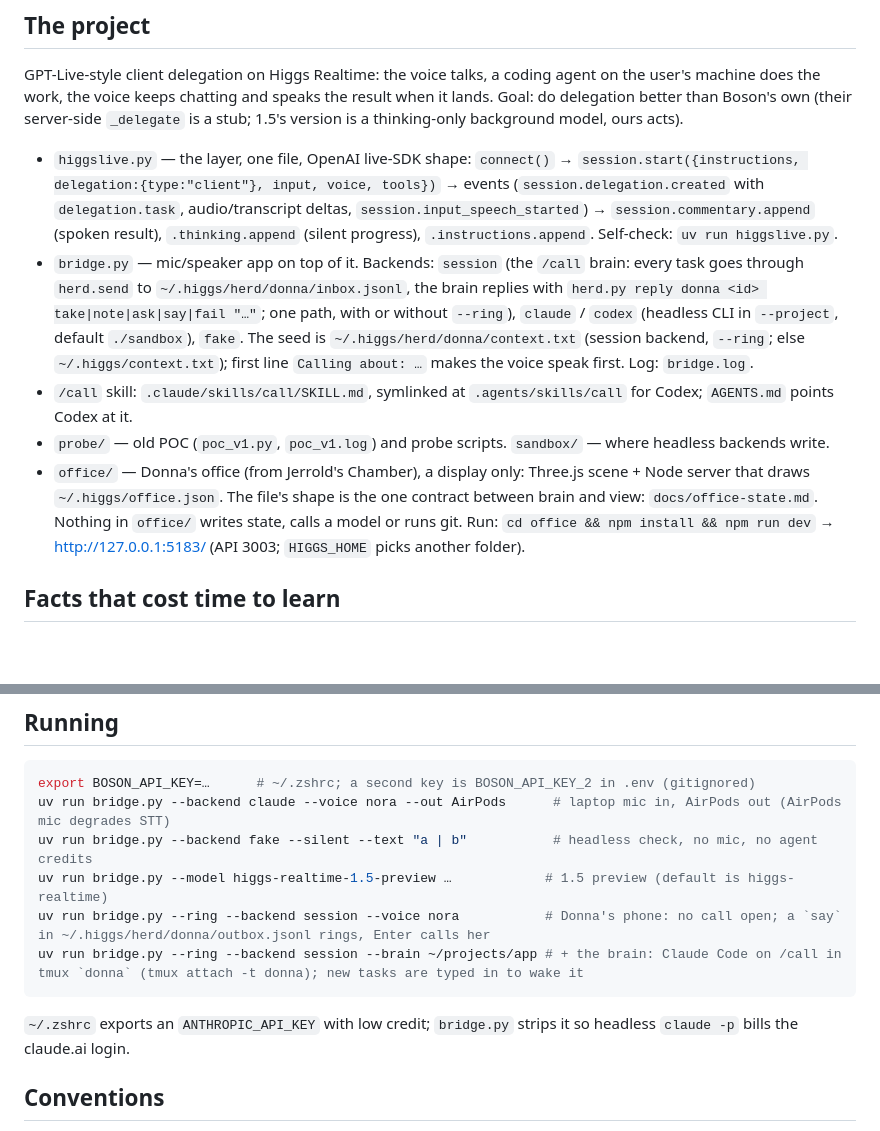
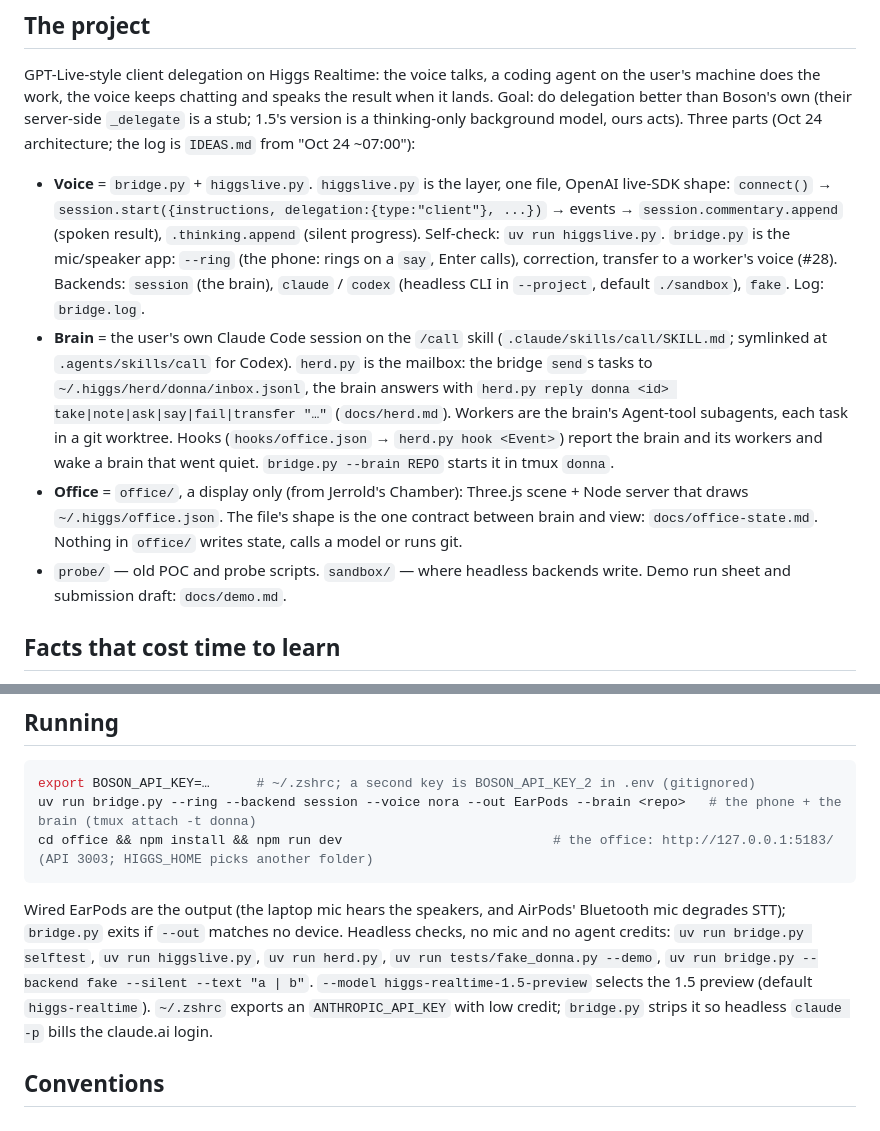
Before and after one commit to takeachangs/donna, a Markdown page: CLAUDE.md, 2 parts joined by grey strips. Drawn GitHub-style; blank space fills up the shorter version.

Commit message:
docs: CLAUDE.md for the Oct 24 architecture (#51 item 1)
Co-Authored-By: Claude Sonnet 5.5 <noreply@anthropic.com>

````diff
--- a/CLAUDE.md
+++ b/CLAUDE.md
@@ -12,20 +12,19 @@ The **Gotchas** section of `docs/INDEX.md` holds what the docs don't say (found
 GPT-Live-style client delegation on Higgs Realtime: the voice talks, a coding agent on the user's machine does the work,
 the voice keeps chatting and speaks the result when it lands. Goal: do delegation better than Boson's own (their
 server-side `_delegate` is a stub; 1.5's version is a thinking-only background model, ours acts).
-
-- `higgslive.py` — the layer, one file, OpenAI live-SDK shape: `connect()` → `session.start({instructions, delegation:{type:"client"}, input, voice, tools})`
-  → events (`session.delegation.created` with `delegation.task`, audio/transcript deltas, `session.input_speech_started`)
-  → `session.commentary.append` (spoken result), `.thinking.append` (silent progress), `.instructions.append`. Self-check: `uv run higgslive.py`.
-- `bridge.py` — mic/speaker app on top of it. Backends: `session` (the `/call` brain: every task goes through `herd.send` to
-  `~/.higgs/herd/donna/inbox.jsonl`, the brain replies with `herd.py reply donna <id> take|note|ask|say|fail "…"`; one path,
-  with or without `--ring`), `claude` / `codex` (headless CLI in `--project`, default `./sandbox`), `fake`. The seed is
-  `~/.higgs/herd/donna/context.txt` (session backend, `--ring`; else `~/.higgs/context.txt`); first line `Calling about: …`
-  makes the voice speak first. Log: `bridge.log`.
-- `/call` skill: `.claude/skills/call/SKILL.md`, symlinked at `.agents/skills/call` for Codex; `AGENTS.md` points Codex at it.
-- `probe/` — old POC (`poc_v1.py`, `poc_v1.log`) and probe scripts. `sandbox/` — where headless backends write.
-- `office/` — Donna's office (from Jerrold's Chamber), a display only: Three.js scene + Node server that draws `~/.higgs/office.json`.
+Three parts (Oct 24 architecture; the log is `IDEAS.md` from "Oct 24 ~07:00"):
+- **Voice** = `bridge.py` + `higgslive.py`. `higgslive.py` is the layer, one file, OpenAI live-SDK shape: `connect()` → `session.start({instructions, delegation:{type:"client"}, ...})`
+  → events → `session.commentary.append` (spoken result), `.thinking.append` (silent progress). Self-check: `uv run higgslive.py`.
+  `bridge.py` is the mic/speaker app: `--ring` (the phone: rings on a `say`, Enter calls), correction, transfer to a worker's voice (#28).
+  Backends: `session` (the brain), `claude` / `codex` (headless CLI in `--project`, default `./sandbox`), `fake`. Log: `bridge.log`.
+- **Brain** = the user's own Claude Code session on the `/call` skill (`.claude/skills/call/SKILL.md`; symlinked at `.agents/skills/call` for Codex).
+  `herd.py` is the mailbox: the bridge `send`s tasks to `~/.higgs/herd/donna/inbox.jsonl`, the brain answers with
+  `herd.py reply donna <id> take|note|ask|say|fail|transfer "…"` (`docs/herd.md`). Workers are the brain's Agent-tool subagents,
+  each task in a git worktree. Hooks (`hooks/office.json` → `herd.py hook <Event>`) report the brain and its workers and wake a brain that went quiet.
+  `bridge.py --brain REPO` starts it in tmux `donna`.
+- **Office** = `office/`, a display only (from Jerrold's Chamber): Three.js scene + Node server that draws `~/.higgs/office.json`.
   The file's shape is the one contract between brain and view: `docs/office-state.md`. Nothing in `office/` writes state, calls a model or runs git.
-  Run: `cd office && npm install && npm run dev` → http://127.0.0.1:5183/ (API 3003; `HIGGS_HOME` picks another folder).
+- `probe/` — old POC and probe scripts. `sandbox/` — where headless backends write. Demo run sheet and submission draft: `docs/demo.md`.
 
 ## Facts that cost time to learn
 - Higgs tool calls are **asynchronous**: a function call can stay open across turns and its output be returned later. The layer leaves the call open and returns the backend's answer as the real `function_call_output`. Docs don't say this.
@@ -37,12 +36,13 @@ server-side `_delegate` is a stub; 1.5's version is a thinking-only background m
 ## Running
 ```bash
 export BOSON_API_KEY=…      # ~/.zshrc; a second key is BOSON_API_KEY_2 in .env (gitignored)
-uv run bridge.py --backend claude --voice nora --out AirPods      # laptop mic in, AirPods out (AirPods mic degrades STT)
-uv run bridge.py --backend fake --silent --text "a | b"           # headless check, no mic, no agent credits
-uv run bridge.py --model higgs-realtime-1.5-preview …            # 1.5 preview (default is higgs-realtime)
-uv run bridge.py --ring --backend session --voice nora           # Donna's phone: no call open; a `say` in ~/.higgs/herd/donna/outbox.jsonl rings, Enter calls her
-uv run bridge.py --ring --backend session --brain ~/projects/app # + the brain: Claude Code on /call in tmux `donna` (tmux attach -t donna); new tasks are typed in to wake it
+uv run bridge.py --ring --backend session --voice nora --out EarPods --brain <repo>   # the phone + the brain (tmux attach -t donna)
+cd office && npm install && npm run dev                           # the office: http://127.0.0.1:5183/ (API 3003; HIGGS_HOME picks another folder)
 ```
+Wired EarPods are the output (the laptop mic hears the speakers, and AirPods' Bluetooth mic degrades STT); `bridge.py` exits if `--out` matches no device.
+Headless checks, no mic and no agent credits: `uv run bridge.py selftest`, `uv run higgslive.py`, `uv run herd.py`,
+`uv run tests/fake_donna.py --demo`, `uv run bridge.py --backend fake --silent --text "a | b"`.
+`--model higgs-realtime-1.5-preview` selects the 1.5 preview (default `higgs-realtime`).
 `~/.zshrc` exports an `ANTHROPIC_API_KEY` with low credit; `bridge.py` strips it so headless `claude -p` bills the claude.ai login.
 
 ## Conventions
````
